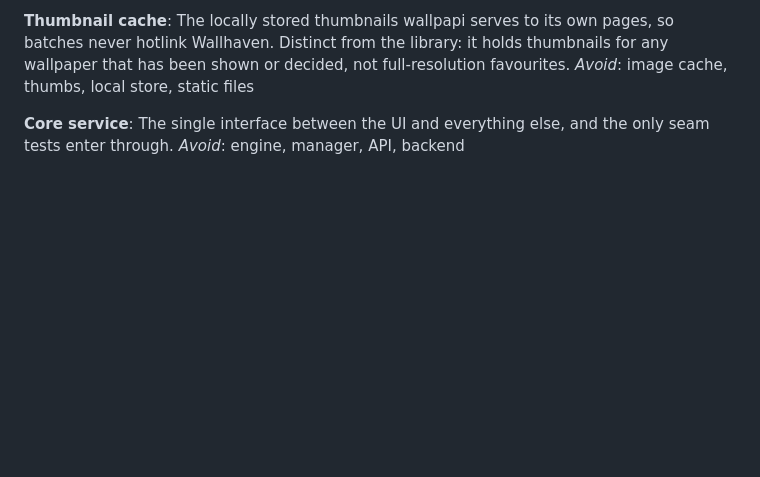
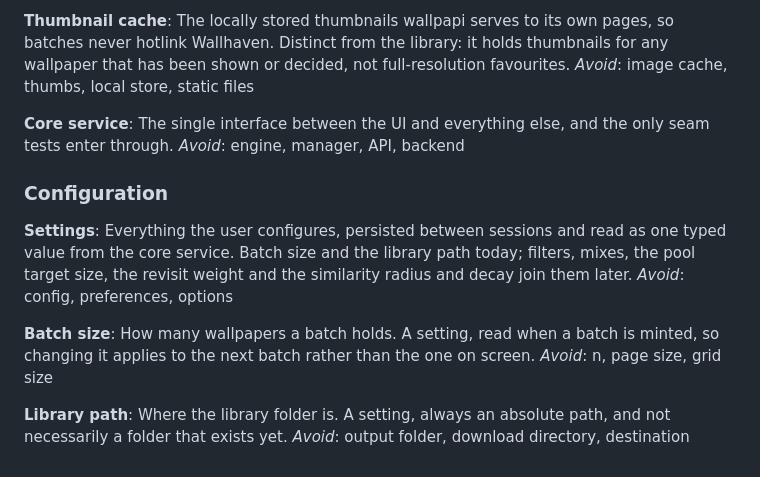
Before and after one commit to CJohnsonPeart25/wallpapi, a Markdown page: CONTEXT.md, the part around the change. GitHub-like rendering; blank space fills up the shorter version.

```diff
--- a/CONTEXT.md
+++ b/CONTEXT.md
@@ -129,3 +129,17 @@ _Avoid_: image cache, thumbs, local store, static files
 **Core service**:
 The single interface between the UI and everything else, and the only seam tests enter through.
 _Avoid_: engine, manager, API, backend
+
+### Configuration
+
+**Settings**:
+Everything the user configures, persisted between sessions and read as one typed value from the core service. Batch size and the library path today; filters, mixes, the pool target size, the revisit weight and the similarity radius and decay join them later.
+_Avoid_: config, preferences, options
+
+**Batch size**:
+How many wallpapers a batch holds. A setting, read when a batch is minted, so changing it applies to the next batch rather than the one on screen.
+_Avoid_: n, page size, grid size
+
+**Library path**:
+Where the library folder is. A setting, always an absolute path, and not necessarily a folder that exists yet.
+_Avoid_: output folder, download directory, destination
```
Also changed, not shown: AGENTS.md (+1 -0 lines), docs/adr/0003-settings-are-a-typed-view-validated-in-the-core.md (added, +107 -0 lines).
